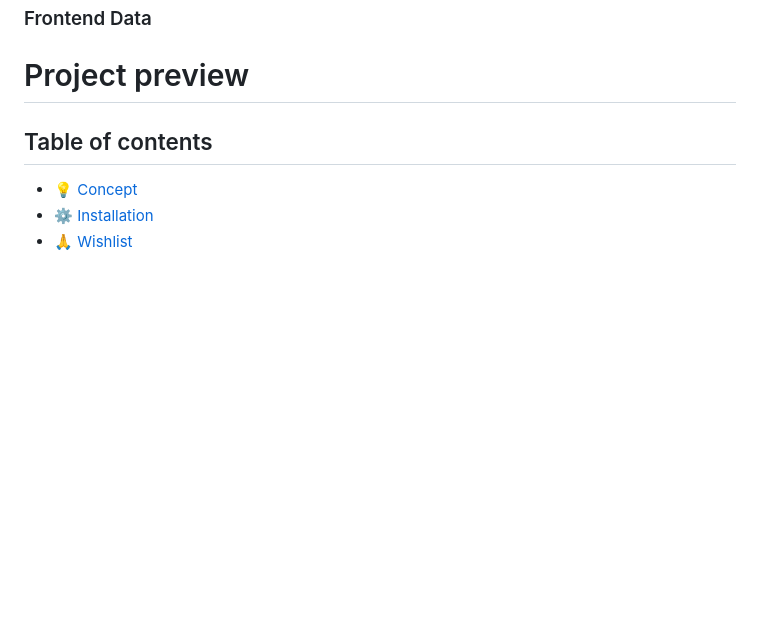
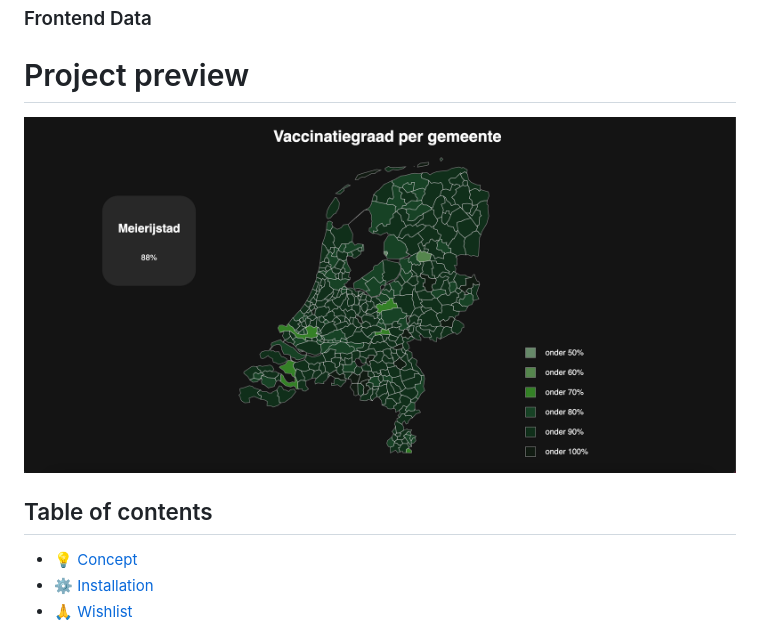
Before and after one commit to jody29/frontend-data, a Markdown page: README.md, the part around the change. GitHub-like rendering; pictures changed too: assets/img/preview.png (added); blank space fills up the shorter version.

Commit message:
README: updated readme

```diff
--- a/README.md
+++ b/README.md
@@ -1,6 +1,7 @@
 ### Frontend Data
 
 # Project preview
+![preview](assets/img/preview.png)
 
 ## Table of contents
 * [💡 Concept](https://github.com/jody29/frontend-data/blob/main/README.md#-concept)
```
Also changed, not shown: 1 other file.
